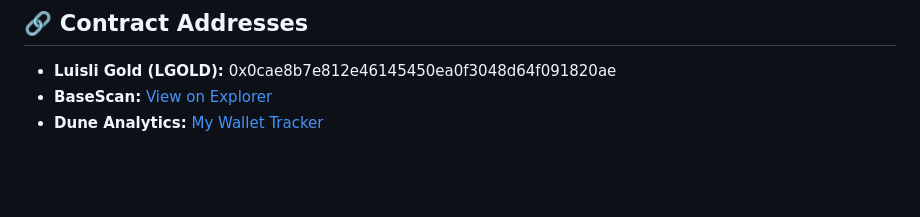
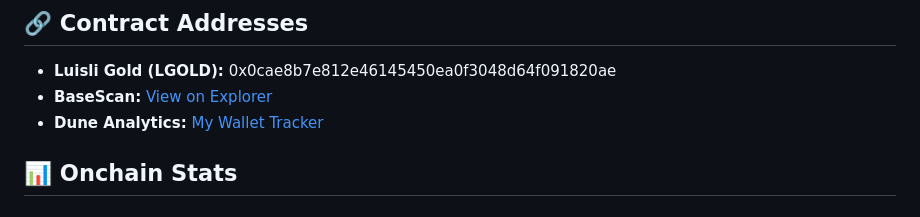
Before and after one commit to gingi1/My-Base-Smart-Contracts, a Markdown page: README.md, the part around the change. Drawn GitHub-style; blank space fills up the shorter version.

Commit message:
Add Onchain Stats section to README

```diff
--- a/README.md
+++ b/README.md
@@ -73,3 +73,5 @@ Monitoring my progress through community-made Dune Dashboards.
 * **Luisli Gold (LGOLD):** 0x0cae8b7e812e46145450ea0f3048d64f091820ae
 * **BaseScan:** [View on Explorer](https://basescan.org/token/0x0cae8b7e812e46145450ea0f3048d64f091820ae)
 * **Dune Analytics:** [My Wallet Tracker](https://dune.com/pseudocode88_aux/base-airdrop?Wallet+Address_t92c07=0xd5E0C4Bf0074e179de516aA64315F4c4c8D37F41)
+
+## 📊 Onchain Stats
```
